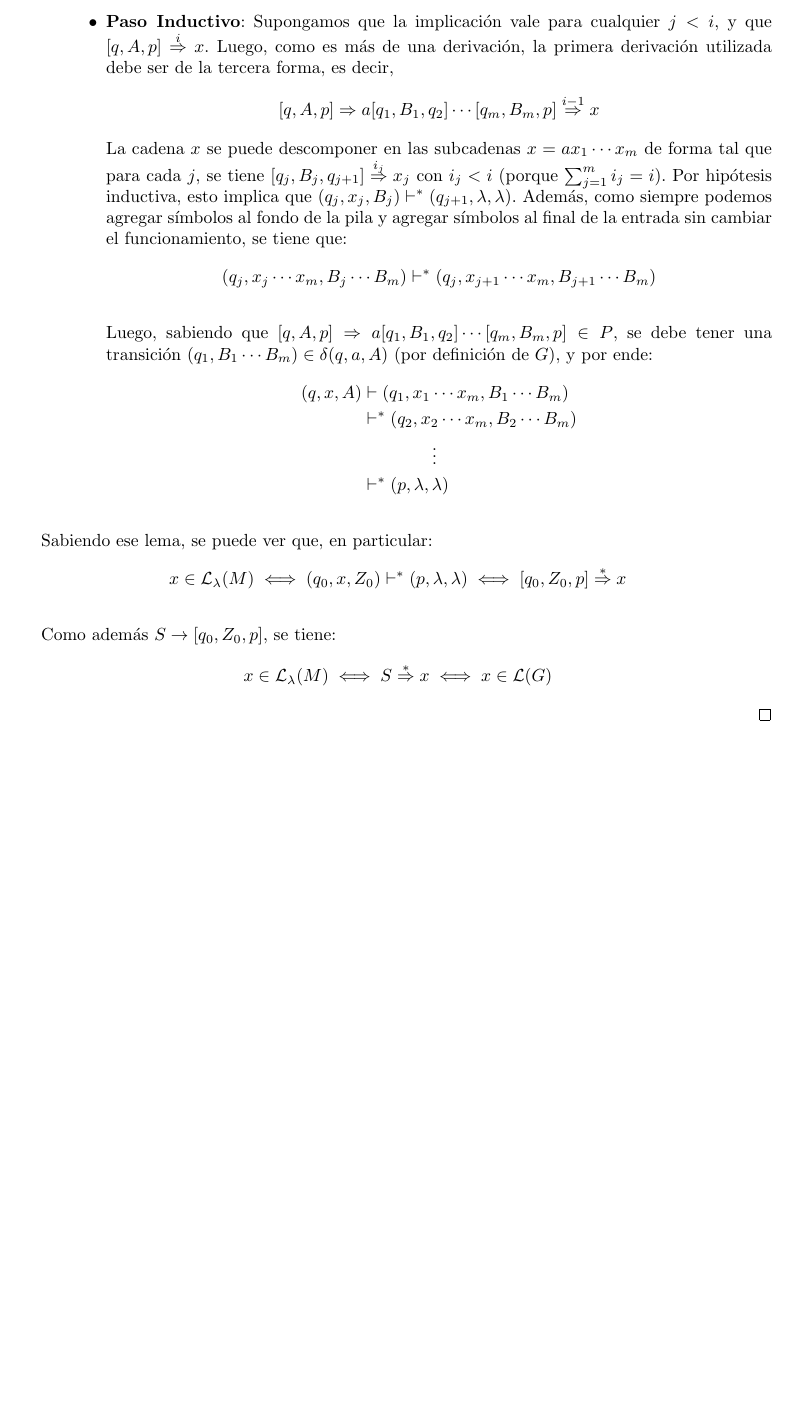
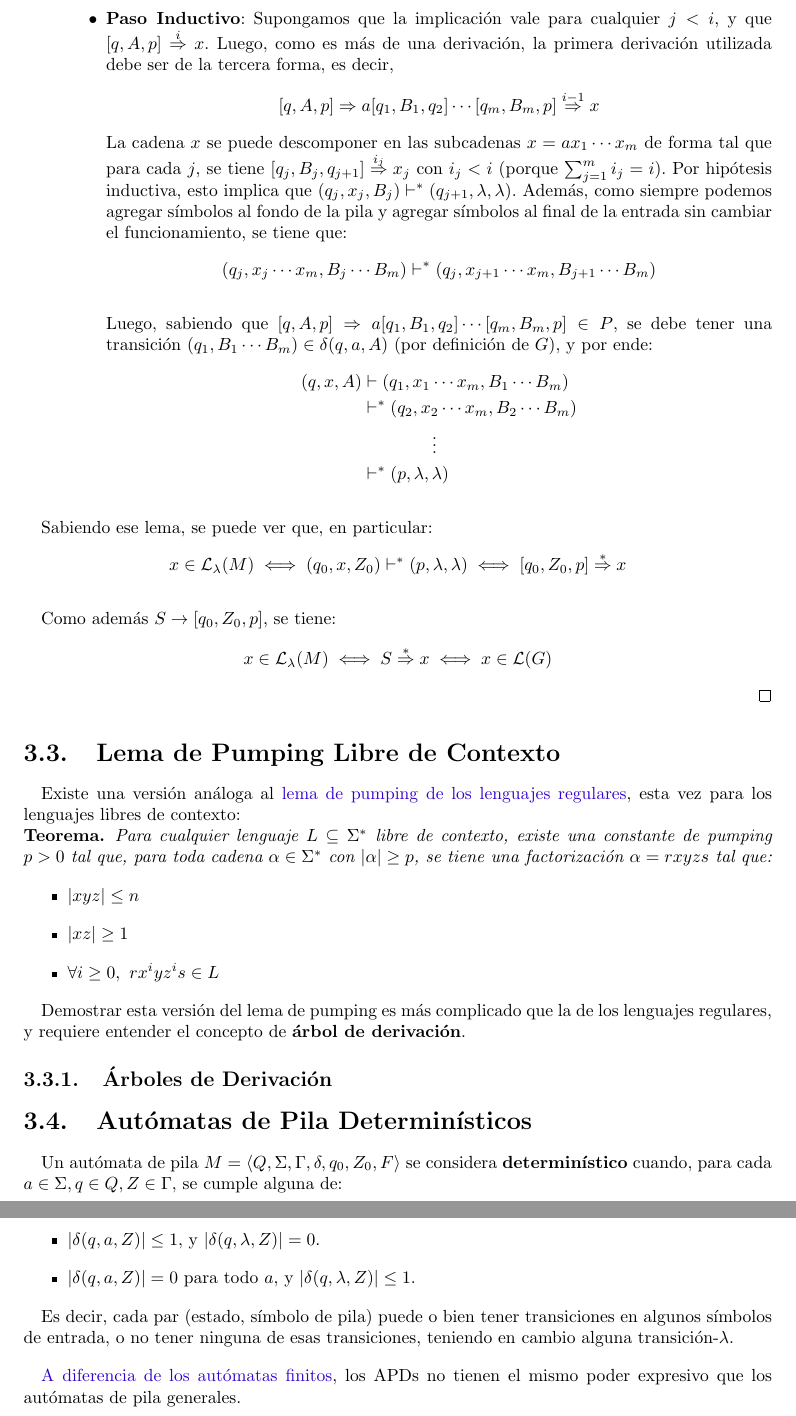
Before and after one commit to sponja23/resumen-tleng, a LaTeX document (resumen.tex, which reads chapters/lenguajes-libres-de-contexto.tex, chapters/lenguajes-libres-de-contexto/apd.tex, chapters/lenguajes-libres-de-contexto/pumping-libre-de-contexto.tex): part of page 35 of 35 before the commit and two parts of pages 36 and 37 of 37 after it, the two joined at a grey line, cut so that both start at the same text, the shorter picture padded with empty space. Compiled offline with pdfLaTeX.

Commit message:
Empiezo pumping libre de contexto

```diff
--- a/chapters/lenguajes-libres-de-contexto.tex
+++ b/chapters/lenguajes-libres-de-contexto.tex
@@ -3,3 +3,7 @@
 \input{chapters/lenguajes-libres-de-contexto/automatas-de-pila.tex}
 
 \input{chapters/lenguajes-libres-de-contexto/gramaticas-libres-de-contexto.tex}
+
+\input{chapters/lenguajes-libres-de-contexto/pumping-libre-de-contexto.tex}
+
+\input{chapters/lenguajes-libres-de-contexto/apd.tex}
--- /dev/null
+++ b/chapters/lenguajes-libres-de-contexto/apd.tex
@@ -0,0 +1,11 @@
+\section{Autómatas de Pila Determinísticos}
+
+Un autómata de pila $M = \langle Q, \Sigma, \Gamma, \delta, q_0, Z_0, F \rangle$ se considera \textbf{determinístico} cuando, para cada $a \in \Sigma, q \in Q, Z \in \Gamma$, se cumple alguna de:
+\begin{itemize}
+    \item $|\delta(q, a, Z)| \leq 1$, y $|\delta(q, \lambda, Z)| = 0$.
+    \item $|\delta(q, a, Z)| = 0$ para todo $a$, y $|\delta(q, \lambda, Z)| \leq 1$.
+\end{itemize}
+
+Es decir, cada par (estado, símbolo de pila) puede o bien tener transiciones en algunos símbolos de entrada, o no tener ninguna de esas transiciones, teniendo en cambio alguna transición-$\lambda$.
+
+\hyperref[equivalencia-afd-afnd]{A diferencia de los autómatas finitos}, los APDs no tienen el mismo poder expresivo que los autómatas de pila generales.
--- /dev/null
+++ b/chapters/lenguajes-libres-de-contexto/pumping-libre-de-contexto.tex
@@ -0,0 +1,16 @@
+\section{Lema de Pumping Libre de Contexto}
+
+Existe una versión análoga al \hyperref[pumping-regulares]{lema de pumping de los lenguajes regulares}, esta vez para los lenguajes libres de contexto:
+
+\begin{theorem*}
+    Para cualquier lenguaje $L \subseteq \Sigma^*$ libre de contexto, existe una constante de pumping $p > 0$ tal que, para toda cadena $\alpha \in \Sigma^*$ con $|\alpha| \geq p$, se tiene una factorización $\alpha = r x y z s$ tal que:
+    \begin{itemize}
+        \item $|xyz| \leq n$
+        \item $|xz| \geq 1$
+        \item $\forall i \geq 0,\ r x^i y z^i s \in L$
+    \end{itemize}
+\end{theorem*}
+
+Demostrar esta versión del lema de pumping es más complicado que la de los lenguajes regulares, y requiere entender el concepto de \textbf{árbol de derivación}.
+
+\subsection{Árboles de Derivación}
```
Also changed, not shown: chapters/lenguajes-regulares/afnd.tex (+1 -0 lines), chapters/lenguajes-regulares/pumping.tex (+1 -0 lines).
